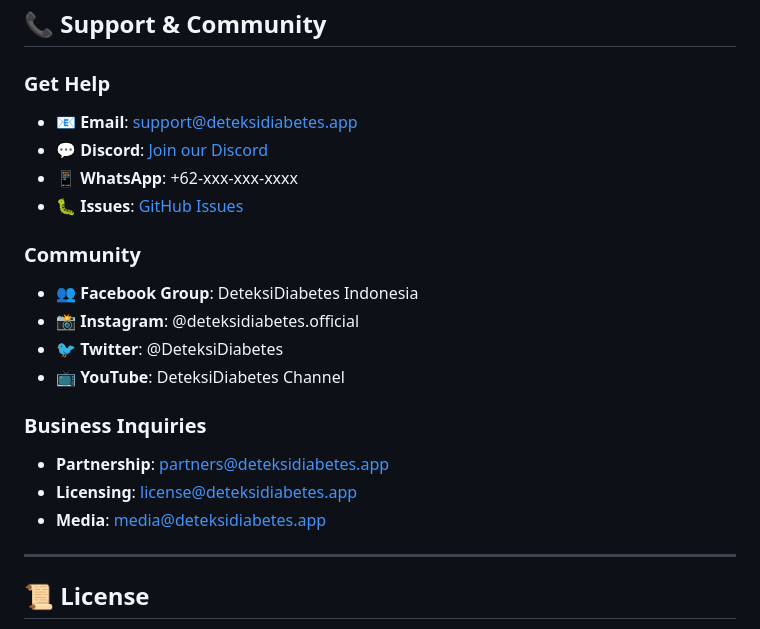
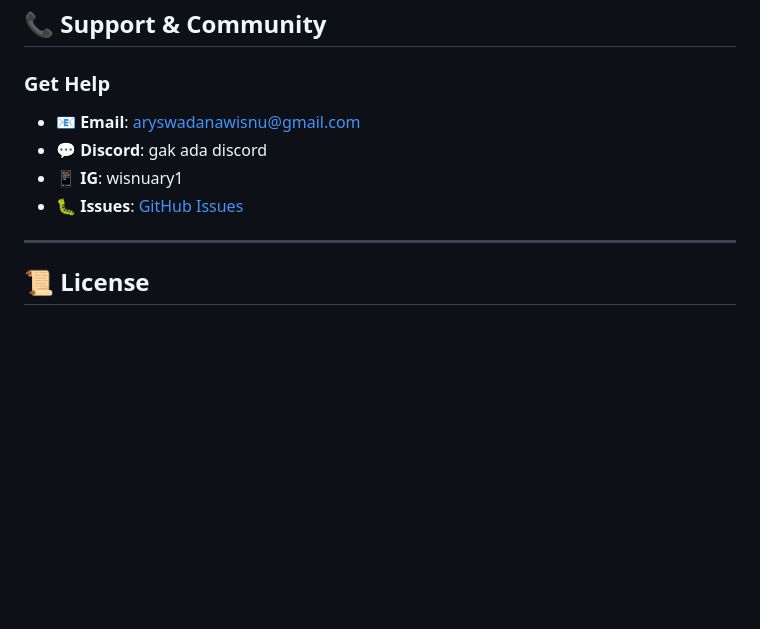
Before and after one commit to wisnuary15/deteksi-diabetes, a Markdown page: README.md, the part around the change. Rendered like a GitHub page; blank space fills up the shorter version.

```diff
--- a/README.md
+++ b/README.md
@@ -306,21 +306,10 @@ flutter test
 ## 📞 Support & Community
 
 ### Get Help
-- **📧 Email**: support@deteksidiabetes.app
-- **💬 Discord**: [Join our Discord](https://discord.gg/deteksidiabetes)
-- **📱 WhatsApp**: +62-xxx-xxx-xxxx
-- **🐛 Issues**: [GitHub Issues](https://github.com/yourusername/deteksi-diabetes/issues)
-
-### Community
-- **👥 Facebook Group**: DeteksiDiabetes Indonesia
-- **📸 Instagram**: @deteksidiabetes.official
-- **🐦 Twitter**: @DeteksiDiabetes
-- **📺 YouTube**: DeteksiDiabetes Channel
-
-### Business Inquiries
-- **Partnership**: partners@deteksidiabetes.app
-- **Licensing**: license@deteksidiabetes.app
-- **Media**: media@deteksidiabetes.app
+- **📧 Email**: aryswadanawisnu@gmail.com
+- **💬 Discord**: gak ada discord
+- **📱 IG**: wisnuary1
+- **🐛 Issues**: [GitHub Issues](https://github.com/wisnuary15/diabetes/issues)
 
 ---
 
```
